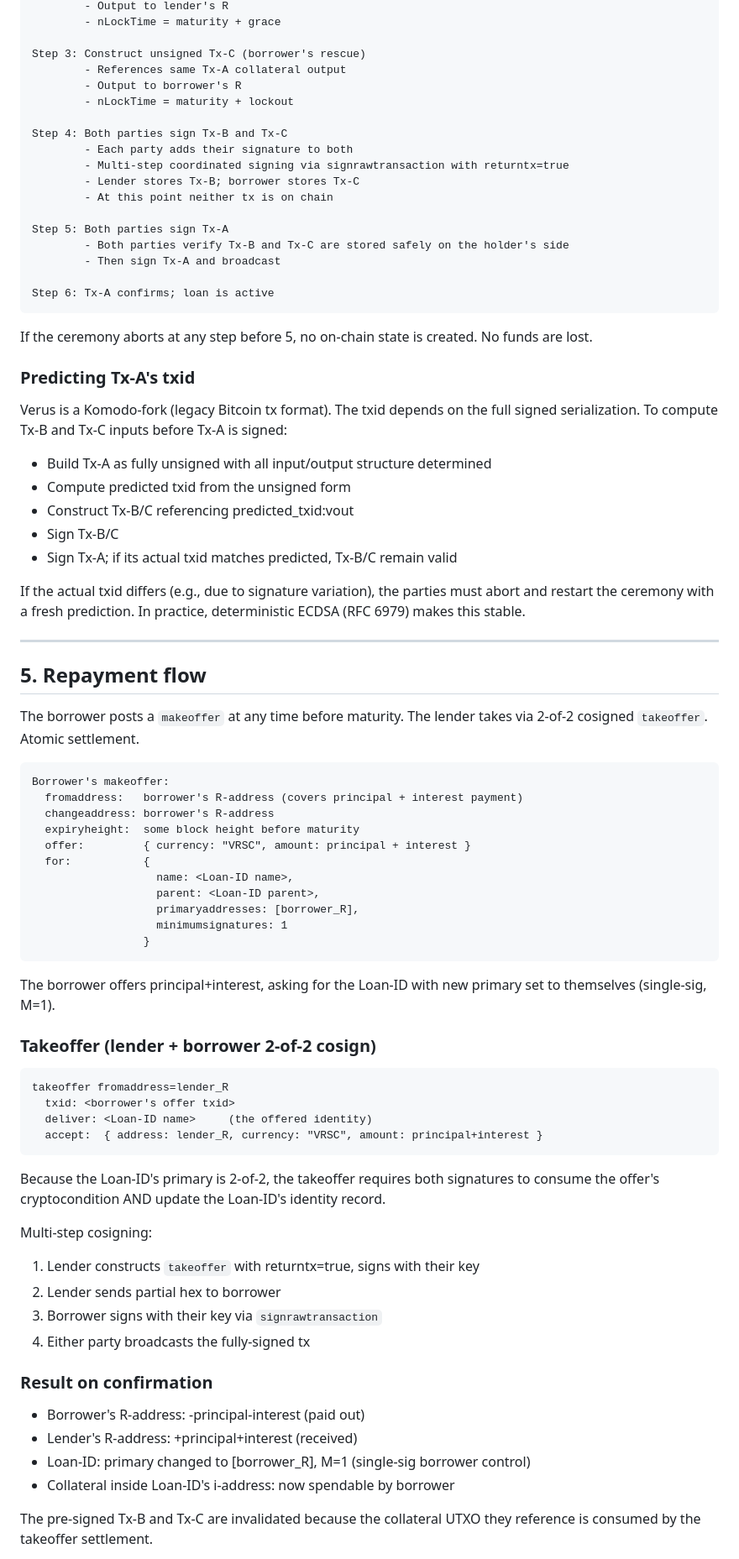
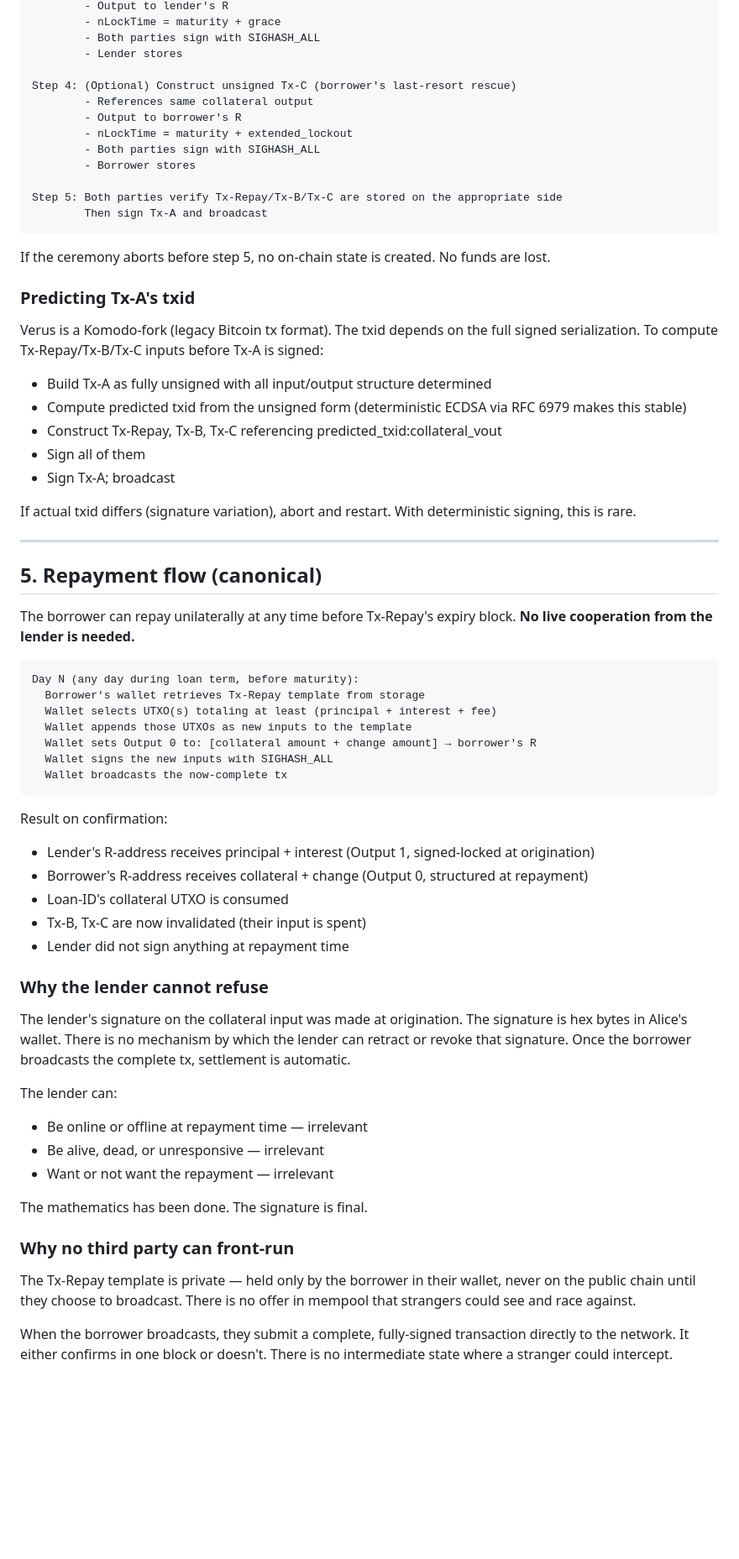
Before and after one commit to Fried333/veruslending, a Markdown page: SPEC.md, the part around one of its changes. Shown at 84% size. Drawn GitHub-style; blank space fills up the shorter version.

````diff
--- a/SPEC.md
+++ b/SPEC.md
@@ -135,83 +165,70 @@ Step 2: Construct unsigned Tx-B (lender's default-claim)
         - Output to lender's R
         - nLockTime = maturity + grace
+        - Both parties sign with SIGHASH_ALL
+        - Lender stores
 
-Step 3: Construct unsigned Tx-C (borrower's rescue)
-        - References same Tx-A collateral output
+Step 4: (Optional) Construct unsigned Tx-C (borrower's last-resort rescue)
+        - References same collateral output
         - Output to borrower's R
-        - nLockTime = maturity + lockout
+        - nLockTime = maturity + extended_lockout
+        - Both parties sign with SIGHASH_ALL
+        - Borrower stores
 
-Step 4: Both parties sign Tx-B and Tx-C
-        - Each party adds their signature to both
-        - Multi-step coordinated signing via signrawtransaction with returntx=true
-        - Lender stores Tx-B; borrower stores Tx-C
-        - At this point neither tx is on chain
-
-Step 5: Both parties sign Tx-A
-        - Both parties verify Tx-B and Tx-C are stored safely on the holder's side
-        - Then sign Tx-A and broadcast
-
-Step 6: Tx-A confirms; loan is active
+Step 5: Both parties verify Tx-Repay/Tx-B/Tx-C are stored on the appropriate side
+        Then sign Tx-A and broadcast
 ```
 
-If the ceremony aborts at any step before 5, no on-chain state is created. No funds are lost.
+If the ceremony aborts before step 5, no on-chain state is created. No funds are lost.
 
 ### Predicting Tx-A's txid
 
-Verus is a Komodo-fork (legacy Bitcoin tx format). The txid depends on the full signed serialization. To compute Tx-B and Tx-C inputs before Tx-A is signed:
+Verus is a Komodo-fork (legacy Bitcoin tx format). The txid depends on the full signed serialization. To compute Tx-Repay/Tx-B/Tx-C inputs before Tx-A is signed:
 
 - Build Tx-A as fully unsigned with all input/output structure determined
-- Compute predicted txid from the unsigned form
-- Construct Tx-B/C referencing predicted_txid:vout
-- Sign Tx-B/C
-- Sign Tx-A; if its actual txid matches predicted, Tx-B/C remain valid
+- Compute predicted txid from the unsigned form (deterministic ECDSA via RFC 6979 makes this stable)
+- Construct Tx-Repay, Tx-B, Tx-C referencing predicted_txid:collateral_vout
+- Sign all of them
+- Sign Tx-A; broadcast
 
-If the actual txid differs (e.g., due to signature variation), the parties must abort and restart the ceremony with a fresh prediction. In practice, deterministic ECDSA (RFC 6979) makes this stable.
+If actual txid differs (signature variation), abort and restart. With deterministic signing, this is rare.
 
 ---
 
-## 5. Repayment flow
+## 5. Repayment flow (canonical)
 
-The borrower posts a `makeoffer` at any time before maturity. The lender takes via 2-of-2 cosigned `takeoffer`. Atomic settlement.
+The borrower can repay unilaterally at any time before Tx-Repay's expiry block. **No live cooperation from the lender is needed.**
 
 ```
-Borrower's makeoffer:
-  fromaddress:   borrower's R-address (covers principal + interest payment)
-  changeaddress: borrower's R-address
-  expiryheight:  some block height before maturity
-  offer:         { currency: "VRSC", amount: principal + interest }
-  for:           {
-                   name: <Loan-ID name>,
-                   parent: <Loan-ID parent>,
-                   primaryaddresses: [borrower_R],
-                   minimumsignatures: 1
-                 }
+Day N (any day during loan term, before maturity):
+  Borrower's wallet retrieves Tx-Repay template from storage
+  Wallet selects UTXO(s) totaling at least (principal + interest + fee)
+  Wallet appends those UTXOs as new inputs to the template
+  Wallet sets Output 0 to: [collateral amount + change amount] → borrower's R
+  Wallet signs the new inputs with SIGHASH_ALL
+  Wallet broadcasts the now-complete tx
 ```
 
-The borrower offers principal+interest, asking for the Loan-ID with new primary set to themselves (single-sig, M=1).
+Result on confirmation:
+- Lender's R-address receives principal + interest (Output 1, signed-locked at origination)
+- Borrower's R-address receives collateral + change (Output 0, structured at repayment)
+- Loan-ID's collateral UTXO is consumed
+- Tx-B, Tx-C are now invalidated (their input is spent)
+- Lender did not sign anything at repayment time
 
-### Takeoffer (lender + borrower 2-of-2 cosign)
+### Why the lender cannot refuse
 
-```
-takeoffer fromaddress=lender_R
-  txid: <borrower's offer txid>
-  deliver: <Loan-ID name>     (the offered identity)
-  accept:  { address: lender_R, currency: "VRSC", amount: principal+interest }
-```
+The lender's signature on the collateral input was made at origination. The signature is hex bytes in Alice's wallet. There is no mechanism by which the lender can retract or revoke that signature. Once the borrower broadcasts the complete tx, settlement is automatic.
 
-Because the Loan-ID's primary is 2-of-2, the takeoffer requires both signatures to consume the offer's cryptocondition AND update the Loan-ID's identity record.
+The lender can:
+- Be online or offline at repayment time — irrelevant
+- Be alive, dead, or unresponsive — irrelevant
+- Want or not want the repayment — irrelevant
 
-Multi-step cosigning:
-1. Lender constructs `takeoffer` with returntx=true, signs with their key
-2. Lender sends partial hex to borrower
-3. Borrower signs with their key via `signrawtransaction`
-4. Either party broadcasts the fully-signed tx
+The mathematics has been done. The signature is final.
 
-### Result on confirmation
+### Why no third party can front-run
 
-- Borrower's R-address: -principal-interest (paid out)
-- Lender's R-address: +principal+interest (received)
-- Loan-ID: primary changed to [borrower_R], M=1 (single-sig borrower control)
-- Collateral inside Loan-ID's i-address: now spendable by borrower
+The Tx-Repay template is private — held only by the borrower in their wallet, never on the public chain until they choose to broadcast. There is no offer in mempool that strangers could see and race against.
 
-The pre-signed Tx-B and Tx-C are invalidated because the collateral UTXO they reference is consumed by the takeoffer settlement.
+When the borrower broadcasts, they submit a complete, fully-signed transaction directly to the network. It either confirms in one block or doesn't. There is no intermediate state where a stranger could intercept.
 
````
Also changed, not shown: other parts of SPEC.md (+166 -139 lines), README.md (+39 -21 lines), TESTING.md (+28 -12 lines).
